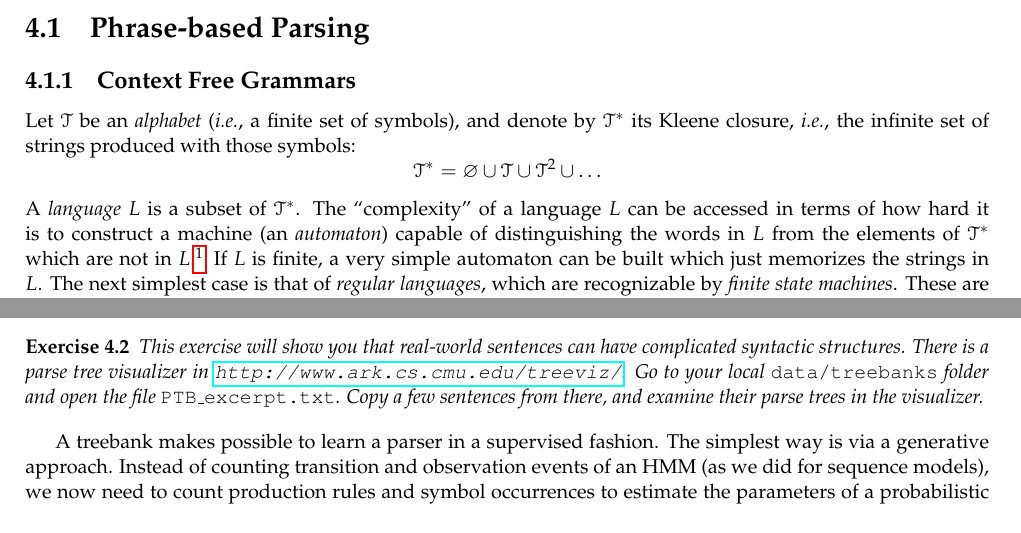
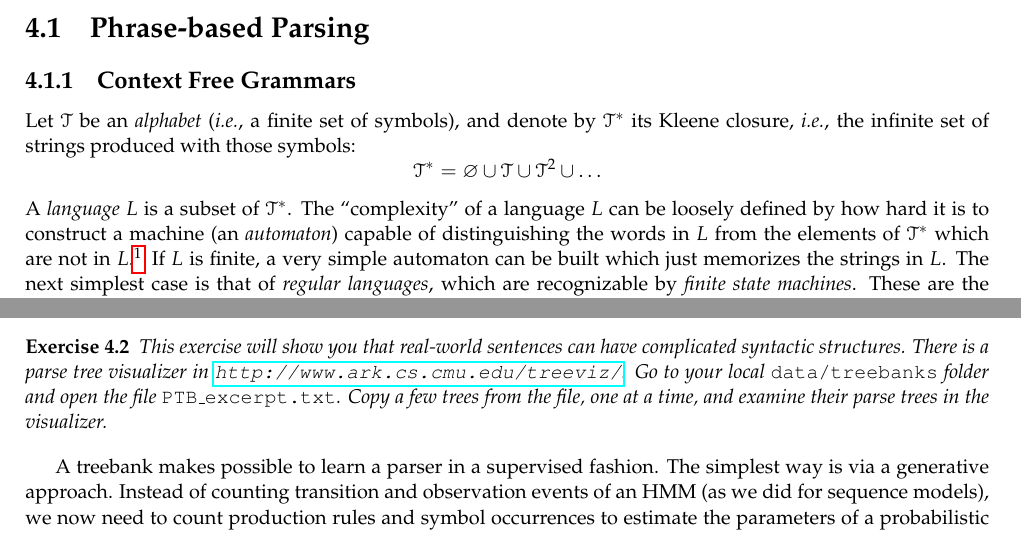
Before and after one commit to LxMLS/lxmls-guide, a LaTeX thesis (guide.tex, which reads pages/parsing/parsing.tex): two parts of pages 61 and 65 of 75, joined at a grey line, cut so that both start at the same text. Compiled offline with pdfLaTeX.

Commit message:
Fixed minor typos in chapter 4.

```diff
--- a/pages/parsing/parsing.tex
+++ b/pages/parsing/parsing.tex
@@ -9,7 +9,7 @@ Let $\mathcal{T}$ be an \emph{alphabet} (\emph{i.e.}, a finite set of symbols),
 infinite set of strings produced with those symbols:
 $$\mathcal{T}^* = \varnothing \cup \mathcal{T} \cup \mathcal{T}^2 \cup \ldots$$
 A \emph{language} $L$ is a subset of $\mathcal{T}^*$.
-The ``complexity'' of a language $L$ can be accessed in terms of how hard it is to construct a machine (an \emph{automaton}) capable
+The ``complexity'' of a language $L$ can be loosely defined by how hard it is to construct a machine (an \emph{automaton}) capable
 of distinguishing the words in $L$ from the elements of   $\mathcal{T}^*$ which are not in $L$.%
 \footnote{We recommend the classic book by \citet{Hopcroft1979} for a thorough introduction on the subject of
 automata theory and formal languages.} %
@@ -223,7 +223,7 @@ The following is an example of an annotated sentence in one of the most widely u
 This exercise will show you that real-world sentences can have complicated syntactic structures.
 There is a parse tree visualizer in \url{http://www.ark.cs.cmu.edu/treeviz/}.
 Go to your local {\tt data/treebanks} folder and open the file {\tt PTB\_excerpt.txt}.
-Copy a few sentences from there, and examine their parse trees in the visualizer.
+Copy a few trees from the file, one at a time, and examine their parse trees in the visualizer.
 \end{exercise}
 
 A treebank makes possible to learn a parser in a supervised fashion. The simplest way is via a
```
Also changed, not shown: pages/parsing/parsing.tex (2 more changed lines).
